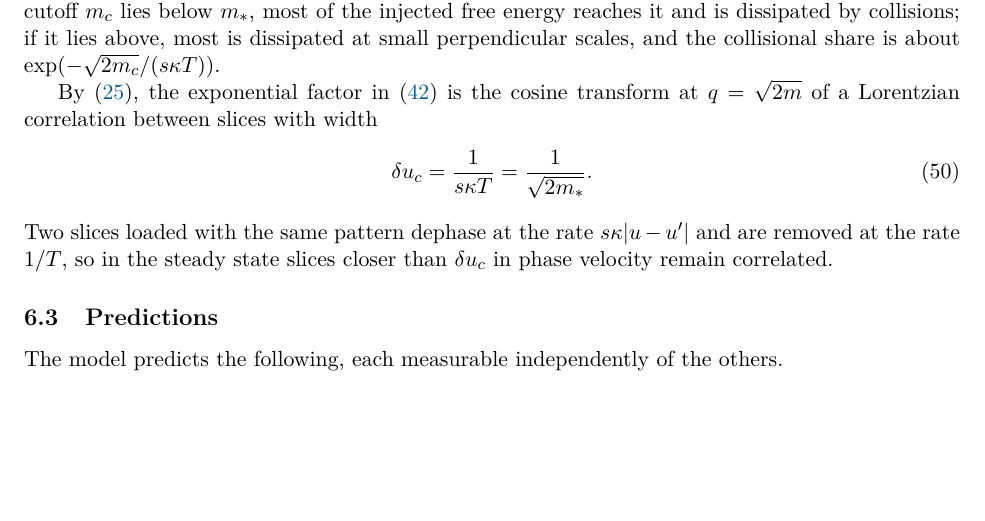
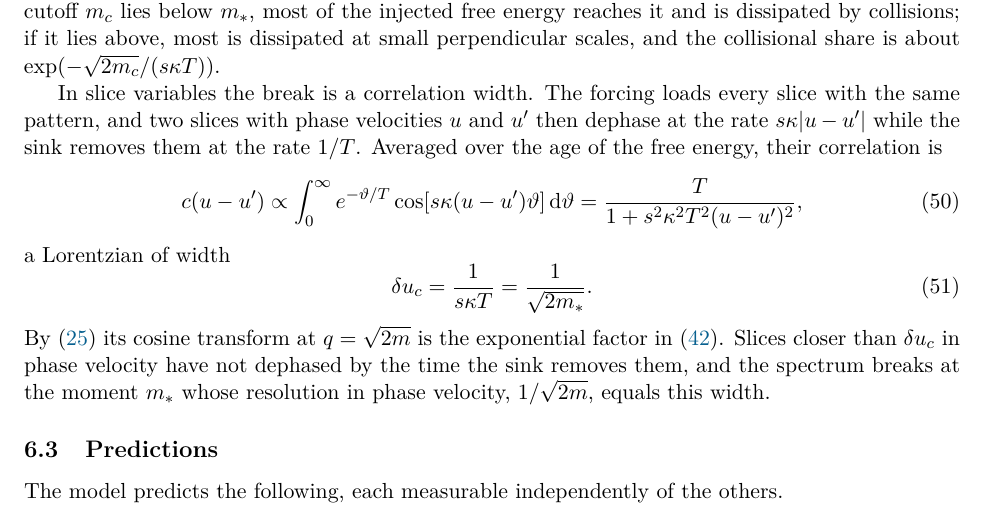
Before and after one commit to anjor/krmhd-research, a LaTeX paper (paper/phase-velocity-slices/main.tex, which reads paper/phase-velocity-slices/sections/06-twochannel.tex): part of page 19 of 47, cut so that both start at the same text, the shorter picture padded with empty space. Compiled offline with pdfLaTeX.

Commit message:
Paper, section 6.2: the slice correlation width derived rather than stated (Anjor 2026-11-13 review: did not follow). Two slices loaded with the same pattern dephase at s kappa |u - u'| and are removed at 1/T; averaging cos over ages with survival exp(-theta/T) gives the Lorentzian of width delta u_c = 1/(s kappa T) = 1/sqrt(2 m_*) (new unnumbered step, now eq. 50; delta u_c is eq. 51), whose cosine transform by (25) is the exponential in (42); the break is where 1/sqrt(2m) equals the width. 47 pages

```diff
--- a/paper/phase-velocity-slices/sections/06-twochannel.tex
+++ b/paper/phase-velocity-slices/sections/06-twochannel.tex
@@ -62,11 +62,15 @@ where $\vth/v_A=\beta_i^{1/2}$ and $\chi=k_\perp u_\perp/(k_\parallel v_A)$ is t
 \end{equation}
 This is the phase-mixing threshold $k_\parallel\vth\sim\sqrt m\,k_\perp u_\perp$ of \citet[eq.~4.5]{Schekochihin2016}, written in KRMHD variables, with its coefficient fixed by (\ref{eq:mstar}) and the cascade time; for $\chi\sim1$ it is the crossover $m\sim\beta_i$ stated by \citet{Kawazura2019}. The estimate takes $T$ to be a fixed multiple of the outer eddy time $1/(k_\perp u_\perp)$; section~\ref{sim:mstar} finds that $m_*$ grows somewhat faster than $\chi^{-2}$ down to $\chi\approx0.56$ and about as $\chi^{-4}$ below it, because the sink per eddy time is not fixed. If the collisional cutoff $m_c$ lies below $m_*$, most of the injected free energy reaches it and is dissipated by collisions; if it lies above, most is dissipated at small perpendicular scales, and the collisional share is about $\exp(-\sqrt{2m_c}/(s\kappa T))$.
 
-By (\ref{eq:corrspec}), the exponential factor in (\ref{eq:Wmodel}) is the cosine transform at $q=\sqrt{2m}$ of a Lorentzian correlation between slices with width
+In slice variables the break is a correlation width. The forcing loads every slice with the same pattern, and two slices with phase velocities $u$ and $u'$ then dephase at the rate $s\kappa|u-u'|$ while the sink removes them at the rate $1/T$. Averaged over the age of the free energy, their correlation is
+\begin{equation}
+  c(u-u')\propto\int_0^\infty e^{-\vartheta/T}\cos[s\kappa(u-u')\vartheta]\,\dd\vartheta=\frac{T}{1+s^2\kappa^2T^2(u-u')^2},
+\end{equation}
+a Lorentzian of width
 \begin{equation}\label{eq:deltauc}
   \delta u_c=\frac{1}{s\kappa T}=\frac{1}{\sqrt{2m_*}} .
 \end{equation}
-Two slices loaded with the same pattern dephase at the rate $s\kappa|u-u'|$ and are removed at the rate $1/T$, so in the steady state slices closer than $\delta u_c$ in phase velocity remain correlated.
+By (\ref{eq:corrspec}) its cosine transform at $q=\sqrt{2m}$ is the exponential factor in (\ref{eq:Wmodel}). Slices closer than $\delta u_c$ in phase velocity have not dephased by the time the sink removes them, and the spectrum breaks at the moment $m_*$ whose resolution in phase velocity, $1/\sqrt{2m}$, equals this width.
 
 \subsection{Predictions}\label{tc:predictions}
 
```
Also changed, not shown: paper/phase-velocity-slices/main.pdf.
